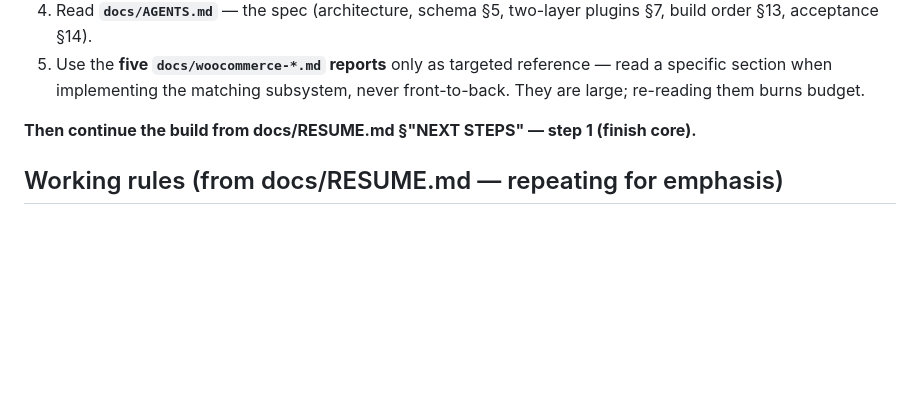
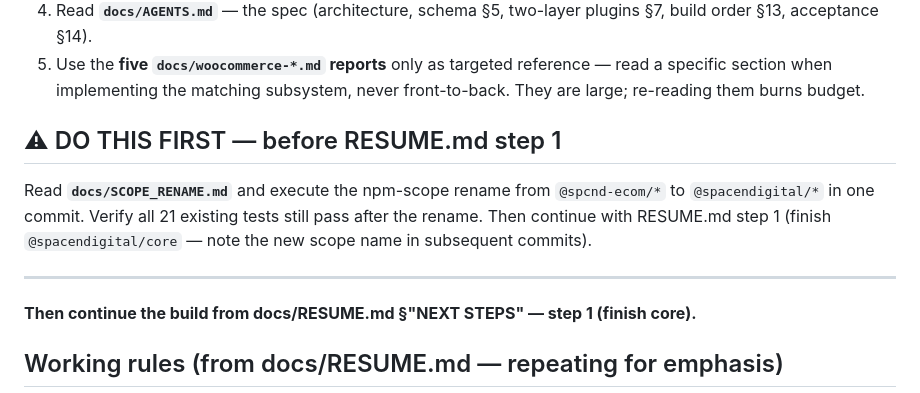
Before and after one commit to iaevan/spcnd-ecom, a Markdown page: docs/SESSION_START.md, the part around the change. Rendered like a GitHub page; blank space fills up the shorter version.

```diff
--- a/docs/SESSION_START.md
+++ b/docs/SESSION_START.md
@@ -28,6 +28,15 @@ You are resuming the spcnd-ecom build. Work is committed on branch **`main`**
 5. Use the **five `docs/woocommerce-*.md` reports** only as targeted reference — read a specific
    section when implementing the matching subsystem, never front-to-back. They are large;
    re-reading them burns budget.
+
+## ⚠ DO THIS FIRST — before RESUME.md step 1
+
+Read **`docs/SCOPE_RENAME.md`** and execute the npm-scope rename from `@spcnd-ecom/*`
+to `@spacendigital/*` in one commit. Verify all 21 existing tests still pass after the
+rename. Then continue with RESUME.md step 1 (finish `@spacendigital/core` — note the new
+scope name in subsequent commits).
+
+---
 
 **Then continue the build from docs/RESUME.md §"NEXT STEPS" — step 1 (finish core).**
 
```
Also changed, not shown: docs/SCOPE_RENAME.md (added, +103 -0 lines).
